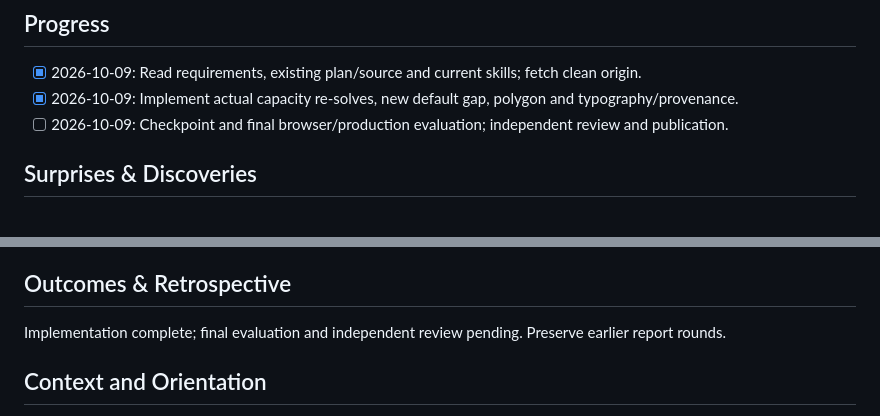
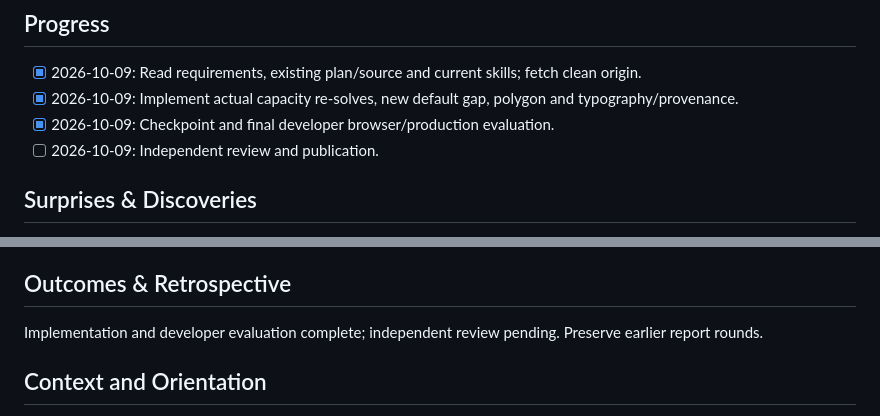
Before and after one commit to jordanmeyer/bab-example-optimizer, a Markdown page: docs/EXECPLAN.md, 2 parts joined by grey strips. Rendered like a GitHub page.

```diff
--- a/docs/EXECPLAN.md
+++ b/docs/EXECPLAN.md
@@ -10,7 +10,8 @@ A user can see what additional resource minutes would earn and why fractional so
 
 - [x] 2026-10-09: Read requirements, existing plan/source and current skills; fetch clean origin.
 - [x] 2026-10-09: Implement actual capacity re-solves, new default gap, polygon and typography/provenance.
-- [ ] 2026-10-09: Checkpoint and final browser/production evaluation; independent review and publication.
+- [x] 2026-10-09: Checkpoint and final developer browser/production evaluation.
+- [ ] 2026-10-09: Independent review and publication.
 
 ## Surprises & Discoveries
 
@@ -22,7 +23,7 @@ The revised integer optimum leaves4 oven minutes unused but still gains$46 from
 
 ## Outcomes & Retrospective
 
-Implementation complete; final evaluation and independent review pending. Preserve earlier report rounds.
+Implementation and developer evaluation complete; independent review pending. Preserve earlier report rounds.
 
 ## Context and Orientation
 
```
Also changed, not shown: EVALUATION.md (+14 -0 lines).
